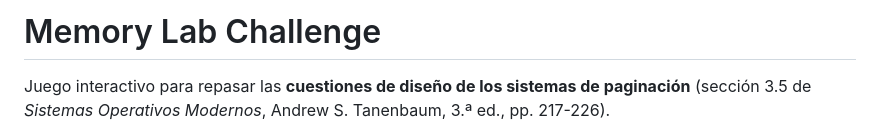
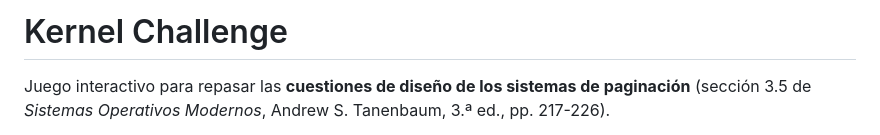
Before and after one commit to 07-NoelCh/Memorilab, a Markdown page: README.md, the part around the change. Rendered like a GitHub page.

Commit message:
Rename project and update description in README
Renamed project from 'Memory Lab Challenge' to 'Kernel Challenge' and updated project description.

```diff
--- a/README.md
+++ b/README.md
@@ -1,4 +1,4 @@
-# Memory Lab Challenge
+# Kernel Challenge
 
 Juego interactivo para repasar las **cuestiones de diseño de los sistemas de paginación** (sección 3.5 de *Sistemas Operativos Modernos*, Andrew S. Tanenbaum, 3.ª ed., pp. 217-226).
 
```
